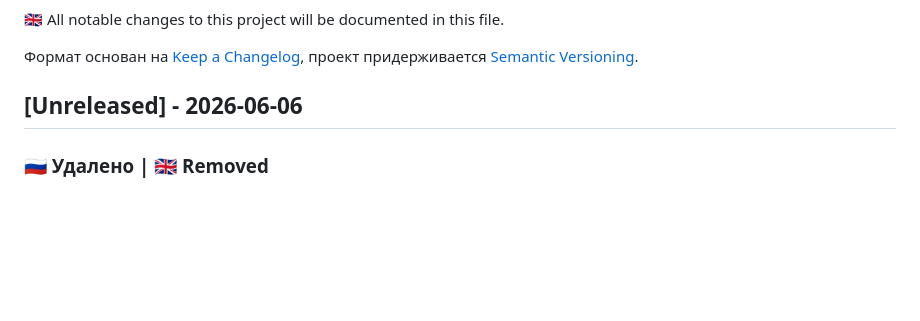
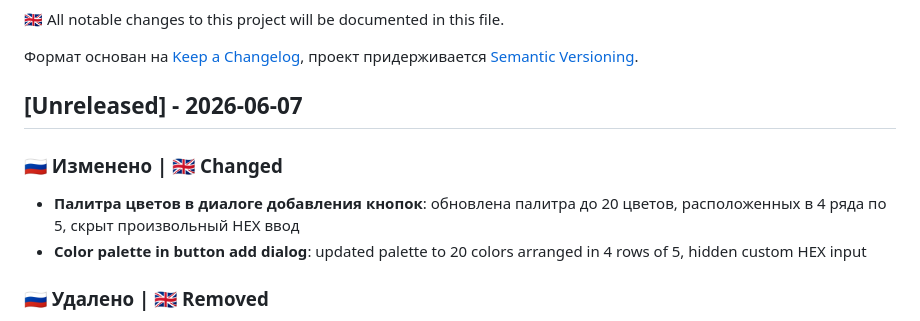
Before and after one commit to codebdbd/aitebar, a Markdown page: CHANGELOG.md, the part around the change. Rendered like a GitHub page; blank space fills up the shorter version.

Commit message:
Обновить CHANGELOG с изменениями палитры цветов

```diff
--- a/CHANGELOG.md
+++ b/CHANGELOG.md
@@ -7,7 +7,11 @@
 Формат основан на [Keep a Changelog](https://keepachangelog.com/ru/1.1.0/),
 проект придерживается [Semantic Versioning](https://semver.org/spec/v2.0.0.html).
 
-## [Unreleased] - 2026-06-06
+## [Unreleased] - 2026-06-07
+
+### 🇷🇺 Изменено | 🇬🇧 Changed
+- **Палитра цветов в диалоге добавления кнопок**: обновлена палитра до 20 цветов, расположенных в 4 ряда по 5, скрыт произвольный HEX ввод
+- **Color palette in button add dialog**: updated palette to 20 colors arranged in 4 rows of 5, hidden custom HEX input
 
 ### 🇷🇺 Удалено | 🇬🇧 Removed
 - **Глобальные горячие клавиши для пользовательских кнопок**: функция была временно удалена для стабилизации
```
